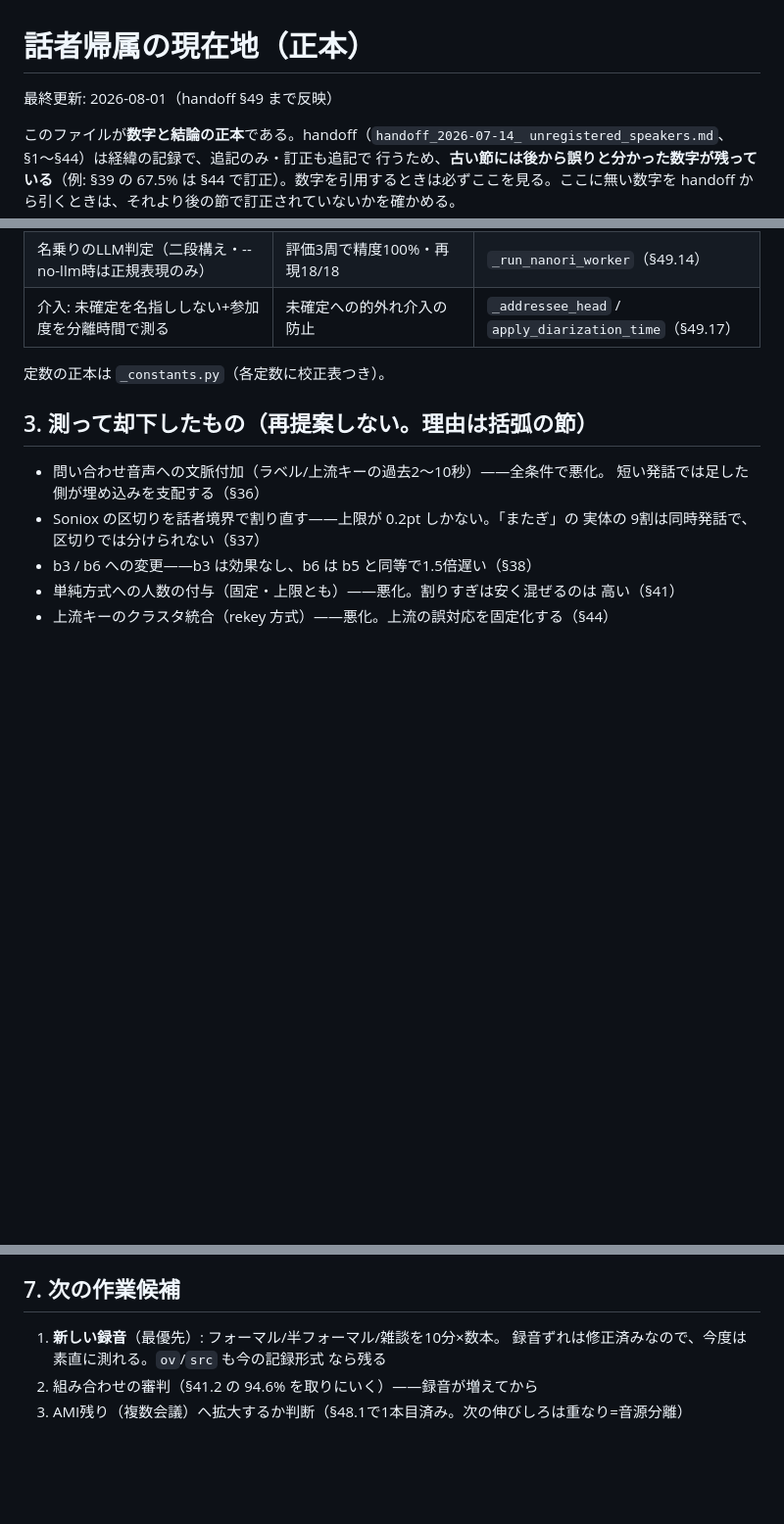
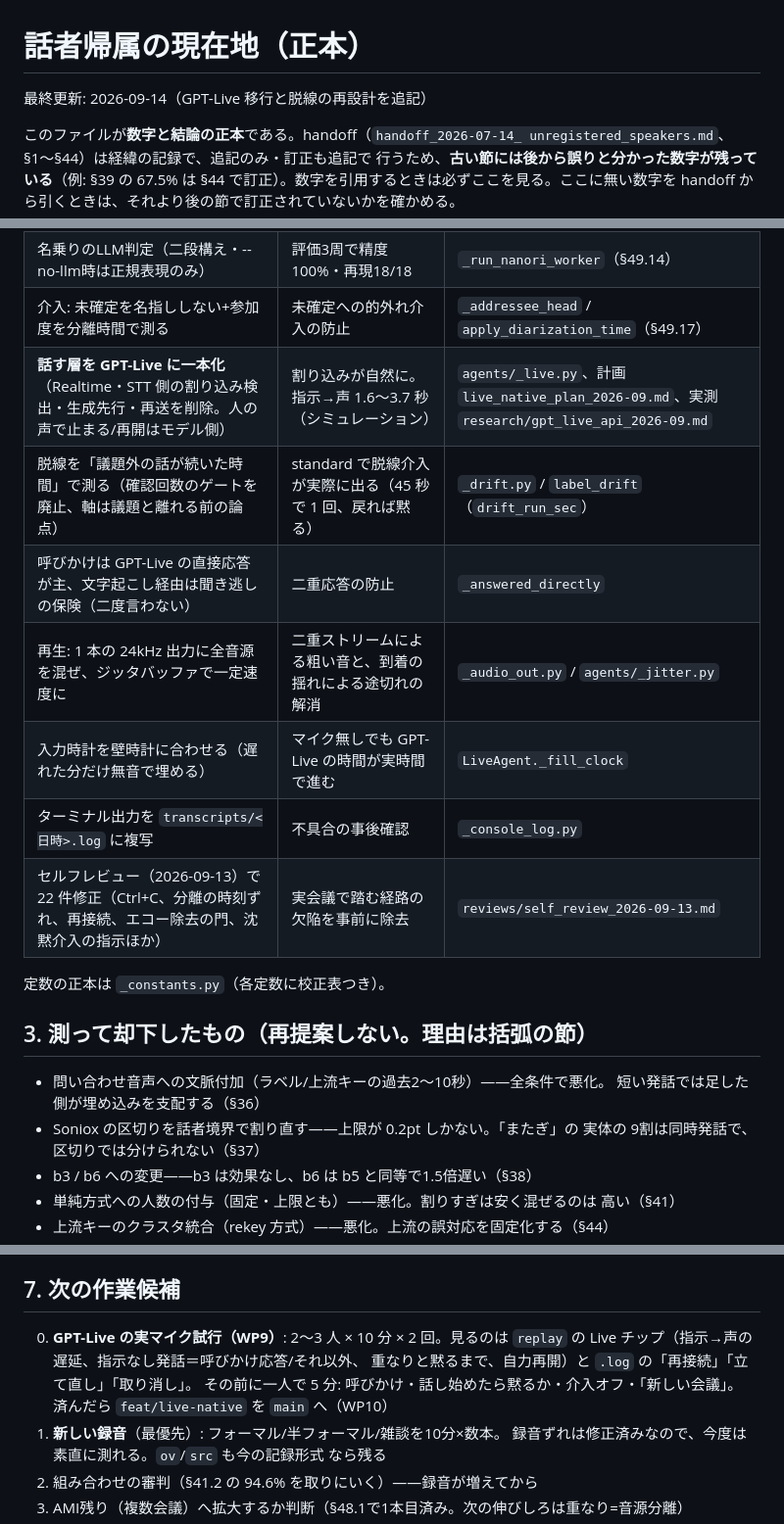
Before and after one commit to ReiMatsui/discussion-support, a Markdown page: docs/design/STATUS.md, 3 parts joined by grey strips. Shown at 98% size. Rendered like a GitHub page; blank space fills up the shorter version.

Commit message:
docs: STATUS と移行計画に 9/13〜14 の到達点を記載（Live 一本化・脱線の再設計・再生の統合、次は WP9）
Co-Authored-By: Claude Fable 5.1 <noreply@anthropic.com>
Claude-Session: https://claude.ai/code/session_017fDUeckKA4gWL3MM8T4EQV

```diff
--- a/docs/design/STATUS.md
+++ b/docs/design/STATUS.md
@@ -1,6 +1,6 @@
 # 話者帰属の現在地（正本）
 
-最終更新: 2026-08-01（handoff §49 まで反映）
+最終更新: 2026-09-14（GPT-Live 移行と脱線の再設計を追記）
 
 このファイルが**数字と結論の正本**である。handoff（`handoff_2026-07-14_
 unregistered_speakers.md`、§1〜§44）は経緯の記録で、追記のみ・訂正も追記で
@@ -71,6 +71,13 @@ handoff から引くときは、それより後の節で訂正されていない
 | 名乗りの検出（組織+名前/と申します→名前付き席） | 会見: 名乗り5/5検出・80ランで誤発火0 | `_nanori` / `_apply_nanori`（§49.11） |
 | 名乗りのLLM判定（二段構え・--no-llm時は正規表現のみ） | 評価3周で精度100%・再現18/18 | `_run_nanori_worker`（§49.14） |
 | 介入: 未確定を名指ししない+参加度を分離時間で測る | 未確定への的外れ介入の防止 | `_addressee_head` / `apply_diarization_time`（§49.17） |
+| **話す層を GPT-Live に一本化**（Realtime・STT 側の割り込み検出・生成先行・再送を削除。人の声で止まる/再開はモデル側） | 割り込みが自然に。指示→声 1.6〜3.7 秒（シミュレーション） | `agents/_live.py`、計画 `live_native_plan_2026-09.md`、実測 `research/gpt_live_api_2026-09.md` |
+| 脱線を「議題外の話が続いた時間」で測る（確認回数のゲートを廃止、軸は議題と離れる前の論点） | standard で脱線介入が実際に出る（45 秒で 1 回、戻れば黙る） | `_drift.py` / `label_drift`（`drift_run_sec`） |
+| 呼びかけは GPT-Live の直接応答が主、文字起こし経由は聞き逃しの保険（二度言わない） | 二重応答の防止 | `_answered_directly` |
+| 再生: 1 本の 24kHz 出力に全音源を混ぜ、ジッタバッファで一定速度に | 二重ストリームによる粗い音と、到着の揺れによる途切れの解消 | `_audio_out.py` / `agents/_jitter.py` |
+| 入力時計を壁時計に合わせる（遅れた分だけ無音で埋める） | マイク無しでも GPT-Live の時間が実時間で進む | `LiveAgent._fill_clock` |
+| ターミナル出力を `transcripts/<日時>.log` に複写 | 不具合の事後確認 | `_console_log.py` |
+| セルフレビュー（2026-09-13）で 22 件修正（Ctrl+C、分離の時刻ずれ、再接続、エコー除去の門、沈黙介入の指示ほか） | 実会議で踏む経路の欠陥を事前に除去 | `reviews/self_review_2026-09-13.md` |
 
 定数の正本は `_constants.py`（各定数に校正表つき）。
 
@@ -138,6 +145,11 @@ handoff から引くときは、それより後の節で訂正されていない
 
 ## 7. 次の作業候補
 
+0. **GPT-Live の実マイク試行（WP9）**: 2〜3 人 × 10 分 × 2 回。見るのは
+   `replay` の Live チップ（指示→声の遅延、指示なし発話＝呼びかけ応答/それ以外、
+   重なりと黙るまで、自力再開）と `.log` の「再接続」「立て直し」「取り消し」。
+   その前に一人で 5 分: 呼びかけ・話し始めたら黙るか・介入オフ・「新しい会議」。
+   済んだら `feat/live-native` を `main` へ（WP10）
 1. **新しい録音**（最優先）: フォーマル/半フォーマル/雑談を10分×数本。
    録音ずれは修正済みなので、今度は素直に測れる。`ov`/`src` も今の記録形式
    なら残る
```
Also changed, not shown: docs/design/live_native_plan_2026-09.md (+7 -0 lines).
